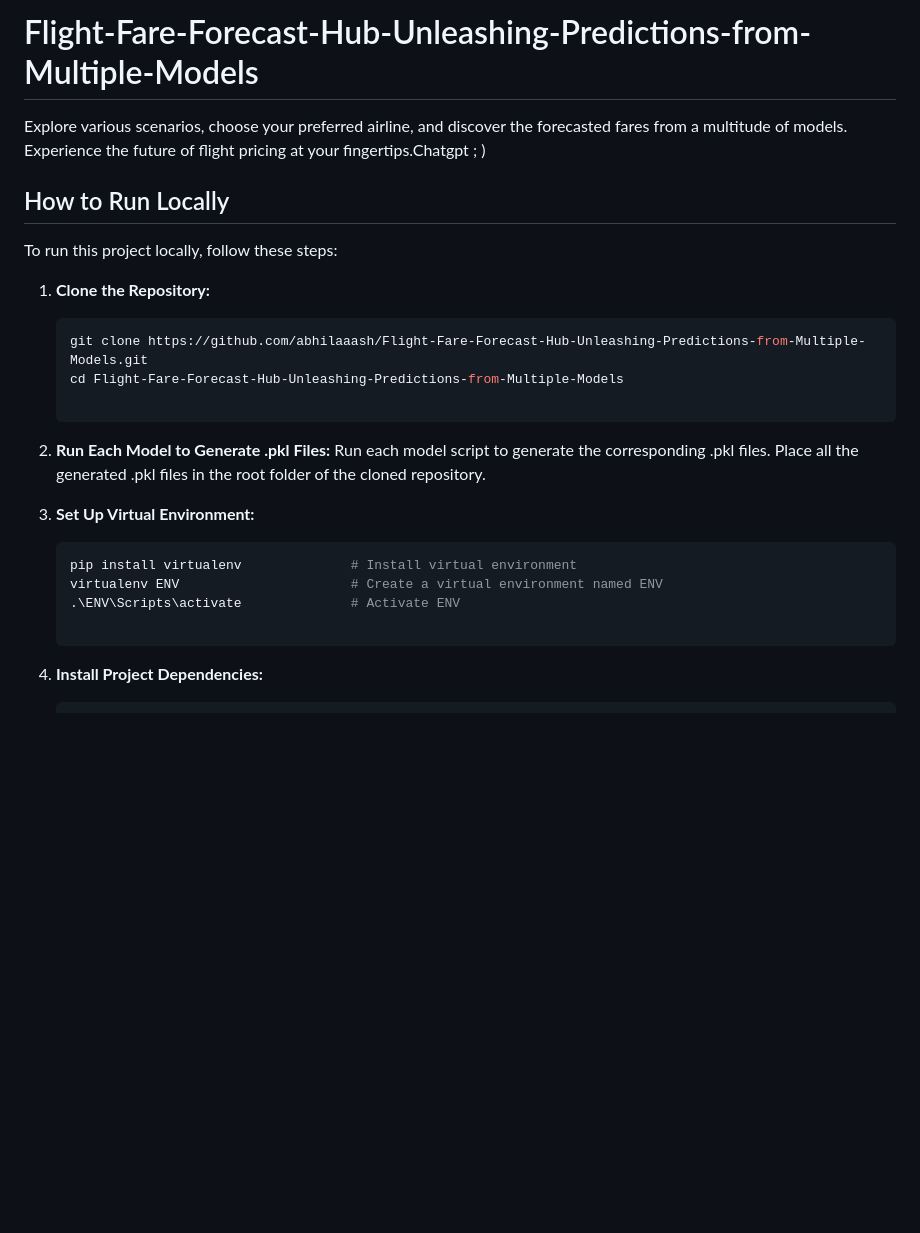
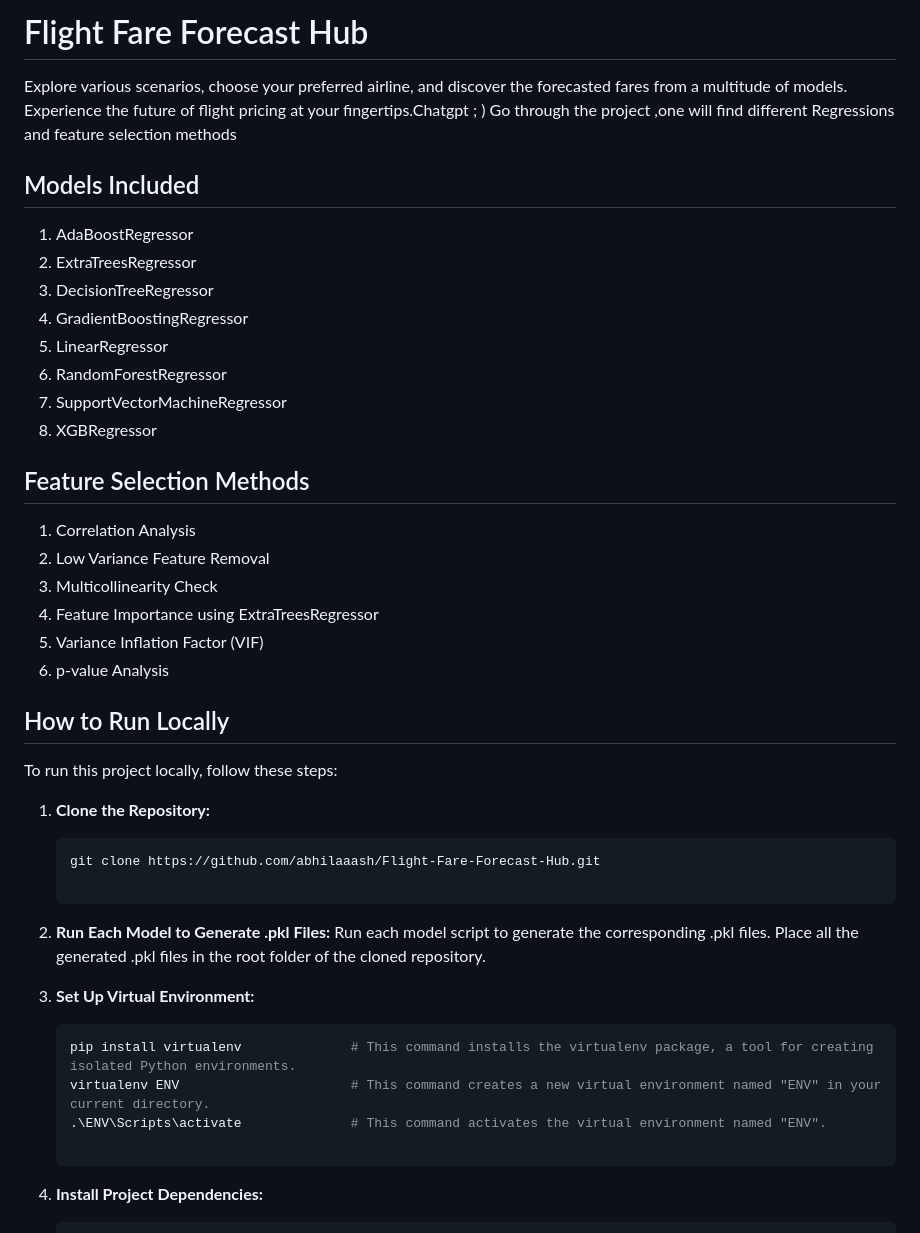
Before and after one commit to abhilaaash/Flight-Fare-Forecast-Hub, a Markdown page: README.md, the part around the change printed below. Rendered like a GitHub page; blank space fills up the shorter version.

````diff
--- a/README.md
+++ b/README.md
@@ -1,5 +1,26 @@
-# Flight-Fare-Forecast-Hub-Unleashing-Predictions-from-Multiple-Models
+# Flight Fare Forecast Hub
 Explore various scenarios, choose your preferred airline, and discover the forecasted fares from a multitude of models. Experience the future of flight pricing at your fingertips.Chatgpt ; )
+Go through the project ,one will find  different Regressions and feature selection methods
+
+## Models Included
+
+1.	AdaBoostRegressor
+2.	ExtraTreesRegressor
+3.	DecisionTreeRegressor
+4.	GradientBoostingRegressor
+5.	LinearRegressor
+6.	RandomForestRegressor
+7.	SupportVectorMachineRegressor
+8.	XGBRegressor
+
+
+## Feature Selection Methods
+1. Correlation Analysis
+2. Low Variance Feature Removal
+3. Multicollinearity Check
+4. Feature Importance using ExtraTreesRegressor
+5. Variance Inflation Factor (VIF)
+6. p-value Analysis
 
 
 ## How to Run Locally
@@ -8,17 +29,16 @@ To run this project locally, follow these steps:
 
 1. **Clone the Repository:**
    ```bash
-   git clone https://github.com/abhilaaash/Flight-Fare-Forecast-Hub-Unleashing-Predictions-from-Multiple-Models.git
-   cd Flight-Fare-Forecast-Hub-Unleashing-Predictions-from-Multiple-Models
+   git clone https://github.com/abhilaaash/Flight-Fare-Forecast-Hub.git
 
 2. **Run Each Model to Generate .pkl Files:**
 Run each model script to generate the corresponding .pkl files. Place all the generated .pkl files in the root folder of the cloned repository.
 
 3. **Set Up Virtual Environment:**
     ```bash
-    pip install virtualenv              # Install virtual environment
-    virtualenv ENV                      # Create a virtual environment named ENV
-    .\ENV\Scripts\activate              # Activate ENV
+    pip install virtualenv              # This command installs the virtualenv package, a tool for creating isolated Python environments.
+    virtualenv ENV                      # This command creates a new virtual environment named "ENV" in your current directory.
+    .\ENV\Scripts\activate              # This command activates the virtual environment named "ENV".
 
 4. **Install Project Dependencies:**
     ```bash
````
Also changed, not shown: other parts of README.md (+9 -9 lines).
